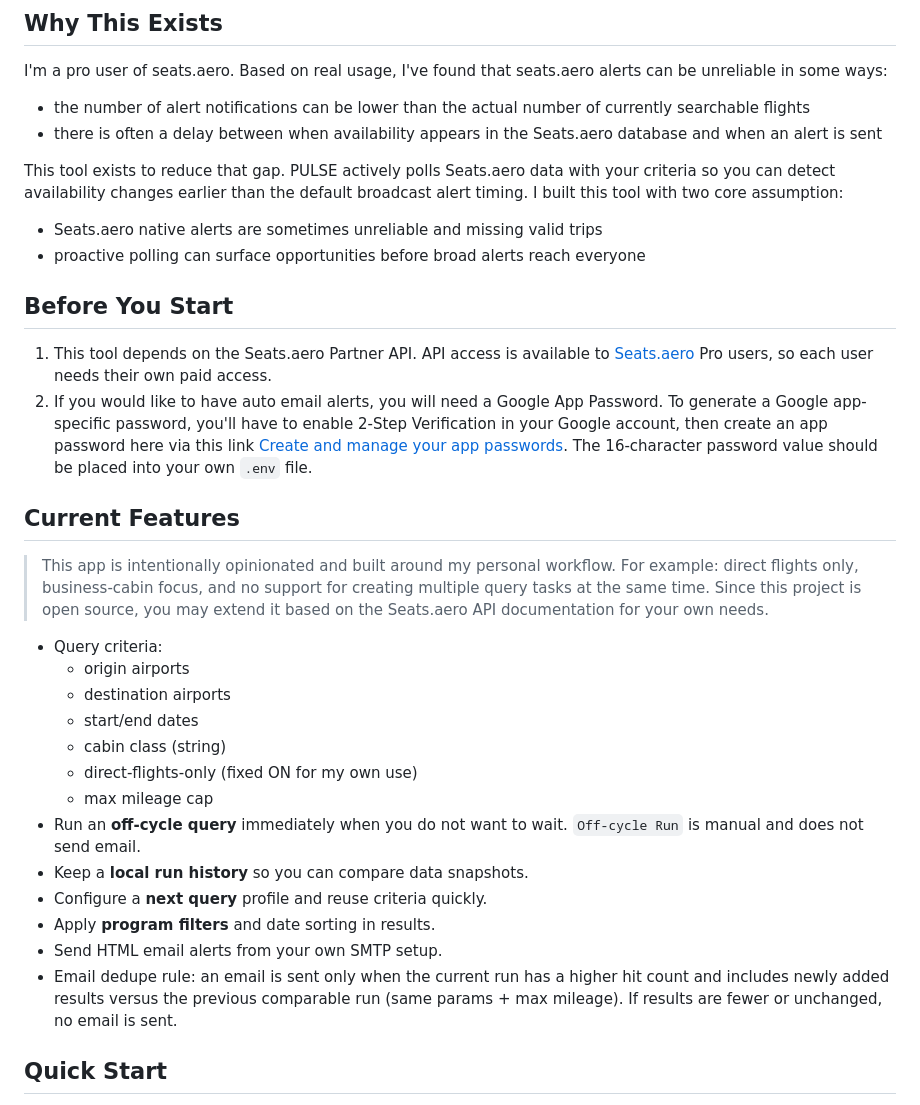
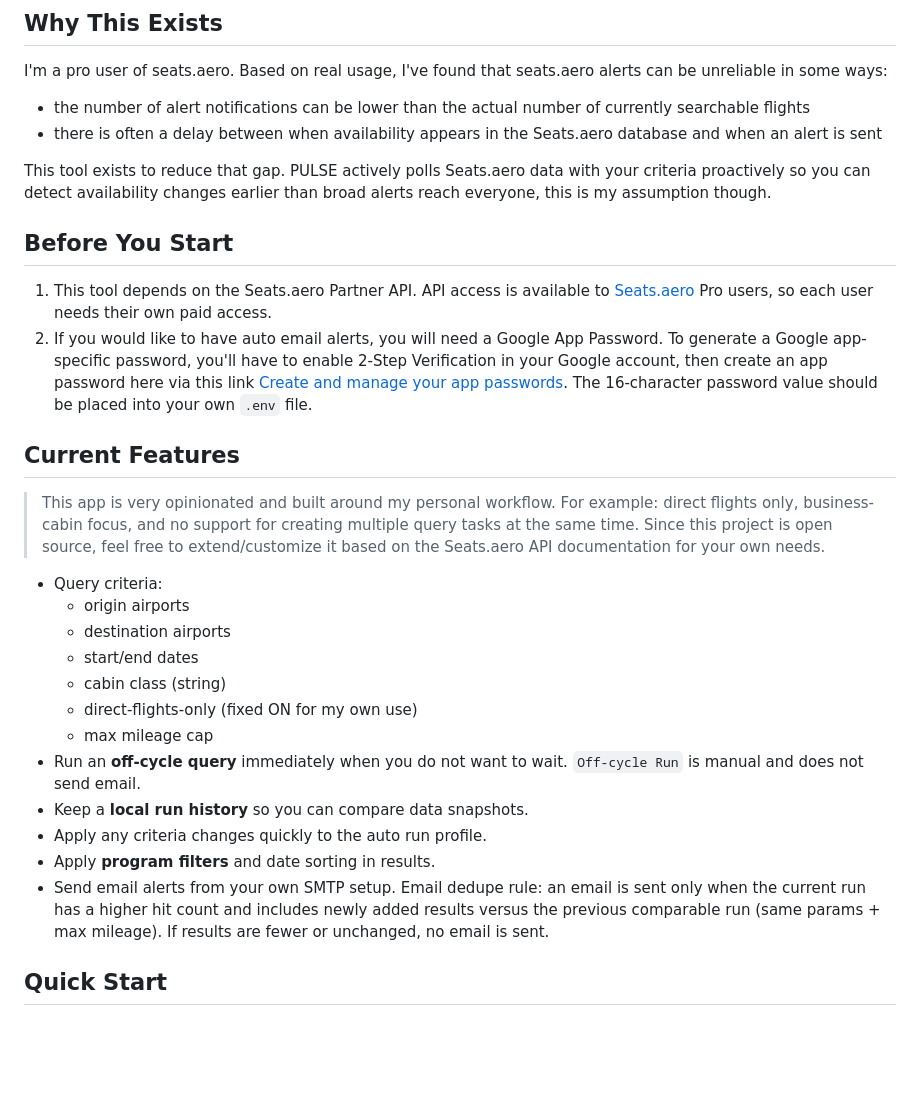
Before and after one commit to gitacoco/PULSE, a Markdown page: README.md, the part around the change. Drawn GitHub-style; blank space fills up the shorter version.

Commit message:
docs: update README for clarity and conciseness

```diff
--- a/README.md
+++ b/README.md
@@ -10,10 +10,7 @@ I'm a pro user of seats.aero. Based on real usage, I've found that seats.aero al
 - the number of alert notifications can be lower than the actual number of currently searchable flights
 - there is often a delay between when availability appears in the Seats.aero database and when an alert is sent
 
-This tool exists to reduce that gap. PULSE actively polls Seats.aero data with your criteria so you can detect availability changes earlier than the default broadcast alert timing. I built this tool with two core assumption:
-
-- Seats.aero native alerts are sometimes unreliable and missing valid trips
-- proactive polling can surface opportunities before broad alerts reach everyone
+This tool exists to reduce that gap. PULSE actively polls Seats.aero data with your criteria proactively so you can detect availability changes earlier than broad alerts reach everyone, this is my assumption though.
 
 ## Before You Start
 
@@ -22,9 +19,9 @@ This tool exists to reduce that gap. PULSE actively polls Seats.aero data with y
 
 ## Current Features
 
-> This app is intentionally opinionated and built around my personal workflow.
+> This app is very opinionated and built around my personal workflow.
 > For example: direct flights only, business-cabin focus, and no support for creating multiple query tasks at the same time.
-> Since this project is open source, you may extend it based on the Seats.aero API documentation for your own needs.
+> Since this project is open source, feel free to extend/customize it based on the Seats.aero API documentation for your own needs.
 
 - Query criteria:
   - origin airports
@@ -35,10 +32,9 @@ This tool exists to reduce that gap. PULSE actively polls Seats.aero data with y
   - max mileage cap
 - Run an **off-cycle query** immediately when you do not want to wait. `Off-cycle Run` is manual and does not send email.
 - Keep a **local run history** so you can compare data snapshots.
-- Configure a **next query** profile and reuse criteria quickly.
+- Apply any criteria changes quickly to the auto run profile.
 - Apply **program filters** and date sorting in results.
-- Send HTML email alerts from your own SMTP setup.
-- Email dedupe rule: an email is sent only when the current run has a higher hit count and includes newly added results versus the previous comparable run (same params + max mileage). If results are fewer or unchanged, no email is sent.
+- Send email alerts from your own SMTP setup. Email dedupe rule: an email is sent only when the current run has a higher hit count and includes newly added results versus the previous comparable run (same params + max mileage). If results are fewer or unchanged, no email is sent.
 
 
 ## Quick Start
```
